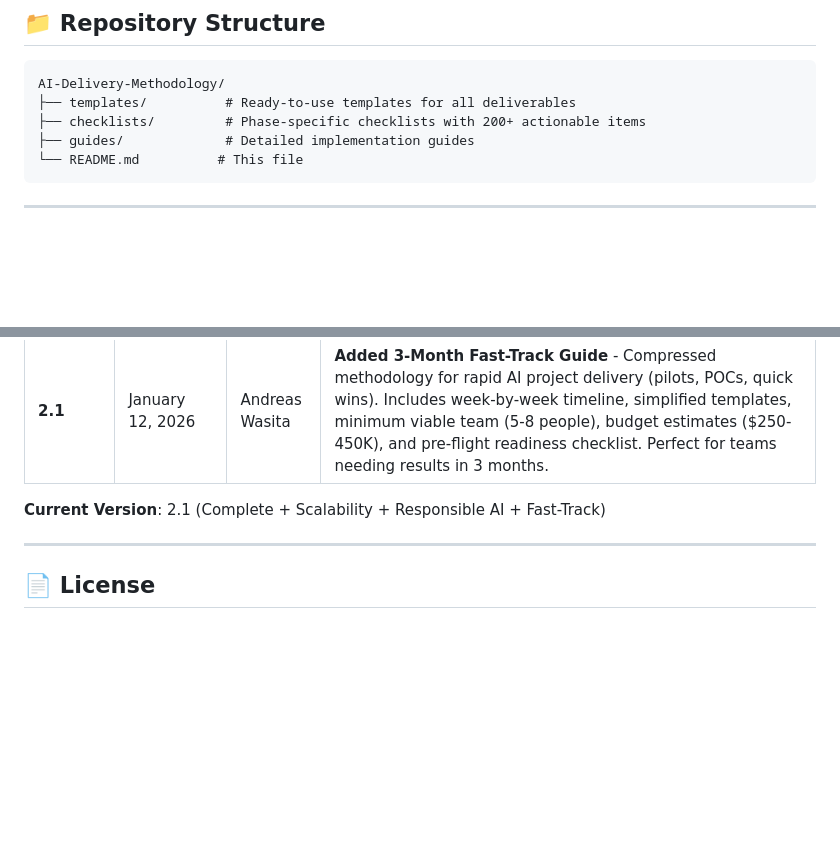
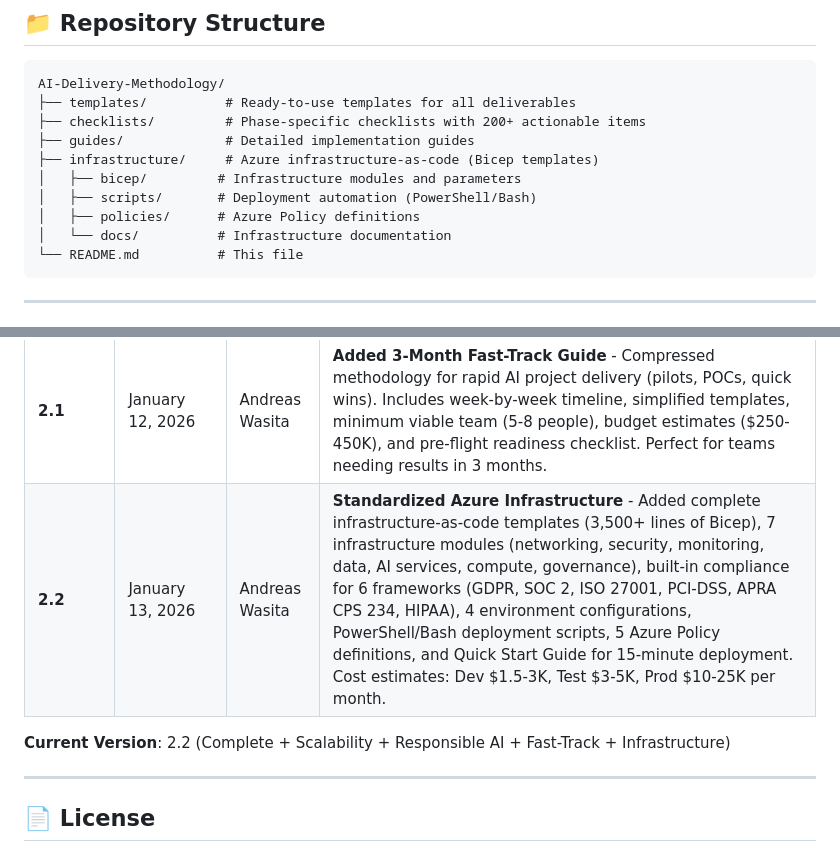
Before and after one commit to andreaswasita/AI-Delivery-Methodology, a Markdown page: README.md, 2 parts joined by grey strips. GitHub-like rendering; blank space fills up the shorter version.

````diff
--- a/README.md
+++ b/README.md
@@ -199,6 +199,11 @@ AI-Delivery-Methodology/
 ├── templates/          # Ready-to-use templates for all deliverables
 ├── checklists/         # Phase-specific checklists with 200+ actionable items
 ├── guides/             # Detailed implementation guides
+├── infrastructure/     # Azure infrastructure-as-code (Bicep templates)
+│   ├── bicep/         # Infrastructure modules and parameters
+│   ├── scripts/       # Deployment automation (PowerShell/Bash)
+│   ├── policies/      # Azure Policy definitions
+│   └── docs/          # Infrastructure documentation
 └── README.md          # This file
 ```
 
@@ -1333,8 +1350,9 @@ For questions, issues, or support:
 | **1.8** | January 10, 2026 | Andreas Wasita | **Enhanced Business Envisioning materials with Five Whys root cause analysis technique** - Added comprehensive Five Whys framework, industry examples, facilitation guide, and integration into templates |
 | **2.0** | January 12, 2026 | Andreas Wasita | **Major Enhancement: Scalability & Responsible AI** - Added AI Model Risk Management Guide (170 pages, drift detection, adversarial defenses with Python), MLOps/DevOps Complete Guide (CI/CD pipelines), AI Center of Excellence Framework (3 CoE models), AI Scaling Patterns Guide (enterprise scaling patterns), Model Card Template, Dataset Datasheet Template. Addresses Limited Scalability (70% → 95%) and High Risk in Emerging Tech (70% → 95%) |
 | **2.1** | January 12, 2026 | Andreas Wasita | **Added 3-Month Fast-Track Guide** - Compressed methodology for rapid AI project delivery (pilots, POCs, quick wins). Includes week-by-week timeline, simplified templates, minimum viable team (5-8 people), budget estimates ($250-450K), and pre-flight readiness checklist. Perfect for teams needing results in 3 months. |
+| **2.2** | January 13, 2026 | Andreas Wasita | **Standardized Azure Infrastructure** - Added complete infrastructure-as-code templates (3,500+ lines of Bicep), 7 infrastructure modules (networking, security, monitoring, data, AI services, compute, governance), built-in compliance for 6 frameworks (GDPR, SOC 2, ISO 27001, PCI-DSS, APRA CPS 234, HIPAA), 4 environment configurations, PowerShell/Bash deployment scripts, 5 Azure Policy definitions, and Quick Start Guide for 15-minute deployment. Cost estimates: Dev $1.5-3K, Test $3-5K, Prod $10-25K per month. |
 
-**Current Version**: 2.1 (Complete + Scalability + Responsible AI + Fast-Track)
+**Current Version**: 2.2 (Complete + Scalability + Responsible AI + Fast-Track + Infrastructure)
 
 ---
 
````
Also changed, not shown: other parts of README.md (+18 -6 lines).
